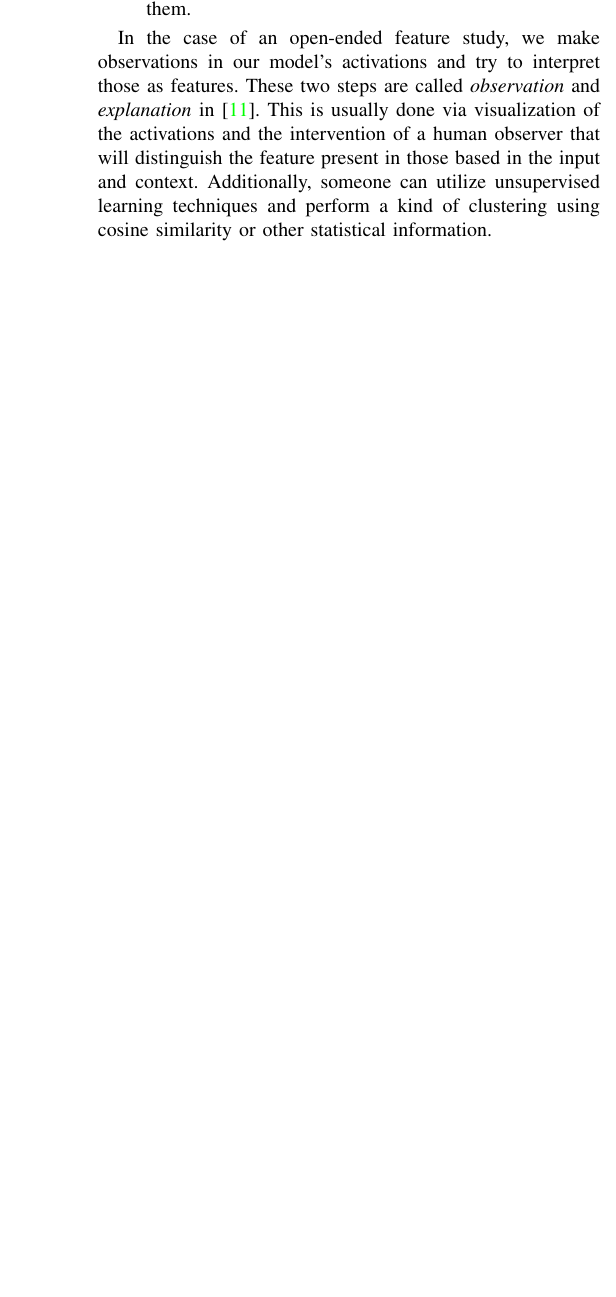
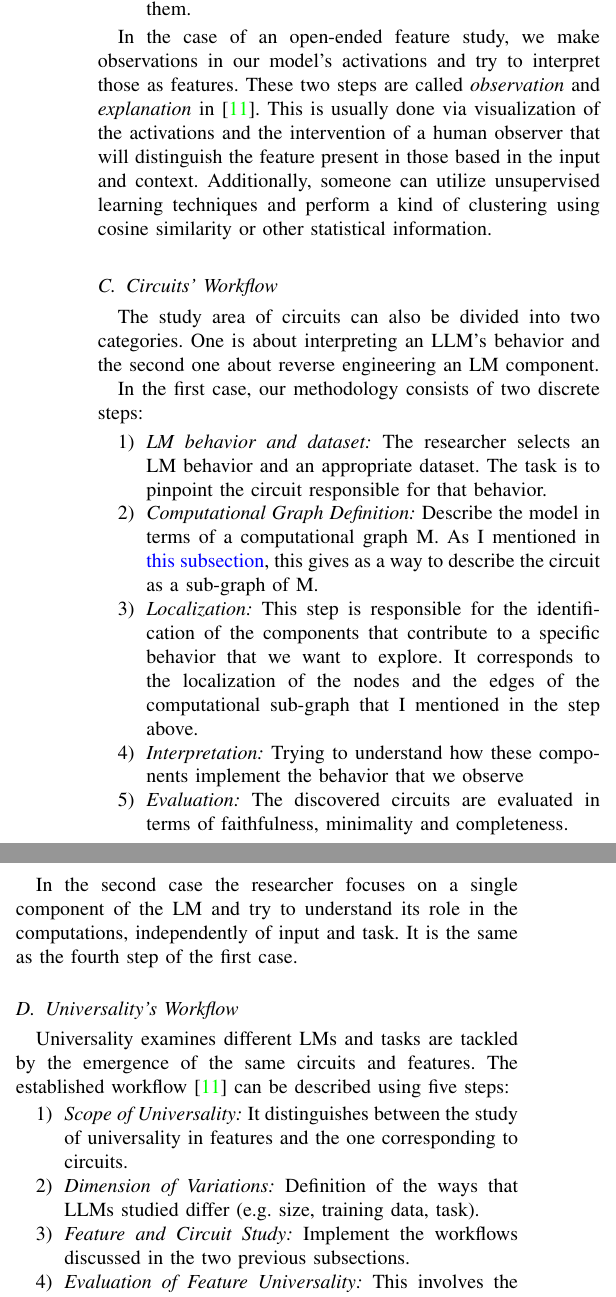
Before and after one commit to orion-3464/MechanisticUnlearning, a LaTeX paper (paradoteo1/paper/document.tex, which reads paradoteo1/paper/mi.tex): part of one column of page 2 of 3 before the commit and two parts of the columns of page 2 of 4 after it, the two joined at a grey line, cut so that both start at the same text, the shorter picture padded with empty space. Compiled offline with pdfLaTeX.

Commit message:
finished mi

```diff
--- a/paradoteo1/paper/mi.tex
+++ b/paradoteo1/paper/mi.tex
@@ -27,3 +28,47 @@ First I will address the case of an existing target feature.
 \end{enumerate}
 
 In the case of an open-ended feature study, we make observations in our model's activations and try to interpret those as features. These two steps are called \textit{observation} and \textit{explanation} in \cite{rai2025practicalreviewmechanisticinterpretability}. This is usually done via visualization of the activations and the intervention of a human observer that will distinguish the feature present in those based in the input and context. Additionally, someone can utilize unsupervised learning techniques and perform a kind of clustering using cosine similarity or other statistical information.
+
+\subsection{Circuits' Workflow}
+The study area of circuits can also be divided into two categories. One is about interpreting an LLM's behavior and the second one about reverse engineering an LM component.
+
+In the first case, our methodology consists of two discrete steps:
+
+\begin{enumerate}
+	\item \textit{LM behavior and dataset:} The researcher selects an LM behavior and an appropriate dataset. The task is to pinpoint the circuit responsible for that behavior.
+
+	\item \textit{Computational Graph Definition:} Describe the model in terms of a computational graph M. As I mentioned in \href{sec:a}{this subsection}, this gives as a way to describe the circuit as a sub-graph of M.
+
+	\item \textit{Localization:} This step is responsible for the identification of the components that contribute to a specific behavior that we want to explore. It corresponds to the localization of the nodes and the edges of the computational sub-graph that I mentioned in the step above.
+
+	\item \textit{Interpretation:} Trying to understand how these components implement the behavior that we observe
+
+	\item \textit{Evaluation:} The discovered circuits are evaluated in terms of faithfulness, minimality and completeness.
+\end{enumerate}
+
+In the second case the researcher focuses on a single component of the LM and try to understand its role in the computations, independently of input and task. It is the same as the fourth step of the first case.
+
+\subsection{Universality's Workflow}
+Universality examines different LMs and tasks are tackled by the emergence of the same circuits and features. The established workflow \cite{rai2025practicalreviewmechanisticinterpretability} can be described using five steps:
+
+\begin{enumerate}
+	\item \textit{Scope of Universality:} It distinguishes between the study of universality in features and the one corresponding to circuits.
+
+	\item \textit{Dimension of Variations:} Definition of the ways that LLMs studied differ (e.g. size, training data, task).
+
+	\item \textit{Feature and Circuit Study:} Implement the workflows discussed in the two previous subsections.
+
+	\item \textit{Evaluation of Feature Universality:} This involves the inference of the models using different datasets. Then, their activations are examined for common patterns. The similarity among activations is measured using Pearson similarity.
+
+	\item \textit{Evaluation of Circuit Universality:} We evaluate the circuit universality by examining the common structures in components responsible for the same behaviors across the different LLMs.
+\end{enumerate}
+
+\subsection{MI Techniques and Evaluation Methods}
+
+The activations of the final layer of a transformer are called logits. To transform logits to human language, we multiply them with the unembedding matrix $W_U$ \cite{elhage2021framework}. Vocabulary Projection Methods (VPMs) take advantage of that fact and multiply $W_U$ with intermediate representations in order to turn them to human-interpretable language, too. The underlying assumption is that all the layers of an LLM operate in the same embedding space, which is generally not true. This assumption and the application of SVD in $W_U$ constitute the different VPMs mentioned in \cite{rai2025practicalreviewmechanisticinterpretability}.
+
+Another idea is to directly change the values of some intermediate representations of the transformer circuit and observe the variations in its output. The noising-base interventions aim to uncover parts of the LLM necessary to exhibition of a specific behavior by removing some parts of it during forward inference. Denoising-based interventions find sufficient components for the restoration of a model's behavior. First we remove components till an output Y stops coming up. Then we introduce the removed circuits one by one till the response emerges again \cite{rai2025practicalreviewmechanisticinterpretability}.
+
+This paper \cite{elhage2021framework} mentions that each neuron is polysemantic. This happens due to the phenomenon of superposition \cite{elhage2022toymodels}. It suggests that the vector space that is learned by our network is represented in it by non-orthogonal vectors. Those basis can encoded exponentially more vectors than orthogonal ones. So, we observe the same neurons firing for seemingly different concepts like a ship and a cow. SAE attempt to solve this problem by transforming the intermediate representation on to a space with a larger number of dimensions. We hope that our feature will be disentangled in this higher-dimensionality space and we will be able to distinguish them by examining the intermediate representation of the sparse autoencoder \cite{rai2025practicalreviewmechanisticinterpretability}.
+
+A final approach called probing suggests the use of a classificator (probe) that will distinguish pre-defined features in the activations. But this is limited by the fact that potential classification by the probe indicates only correlation and not causal relation among features and activations that caused the classification \cite{rai2025practicalreviewmechanisticinterpretability}.
```
Also changed, not shown: paradoteo1/paper/references.bib (+9 -0 lines), paradoteo1/paper/document.pdf, paradoteo1/paper/mi.tex (3 more changed lines), 2 other files.
